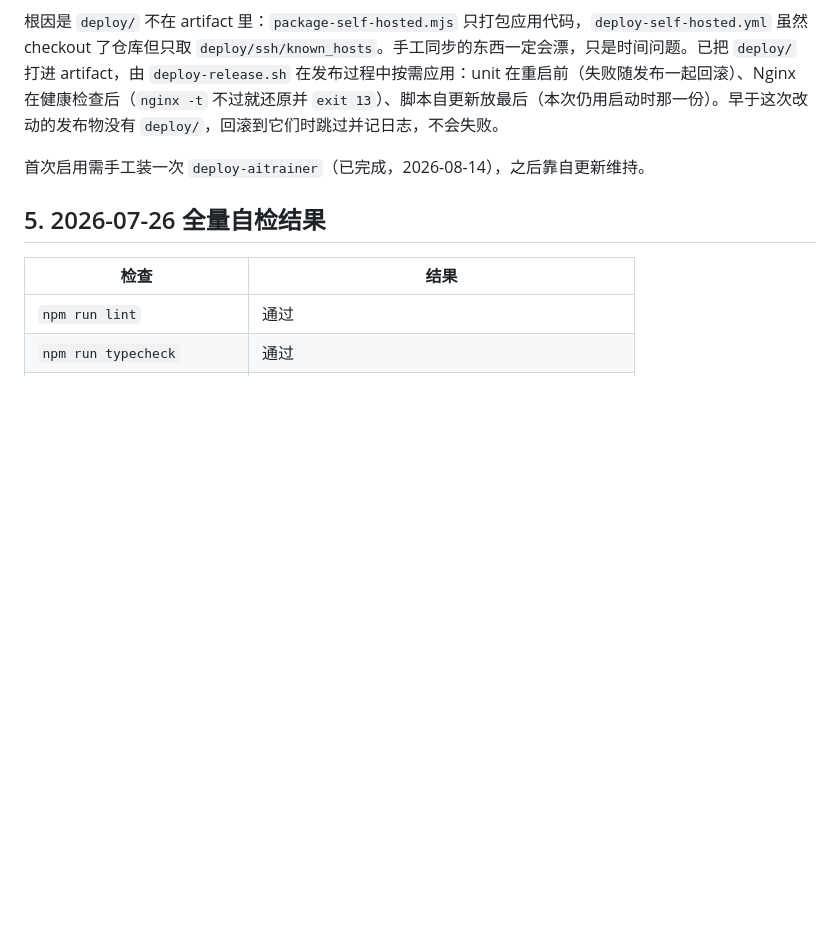
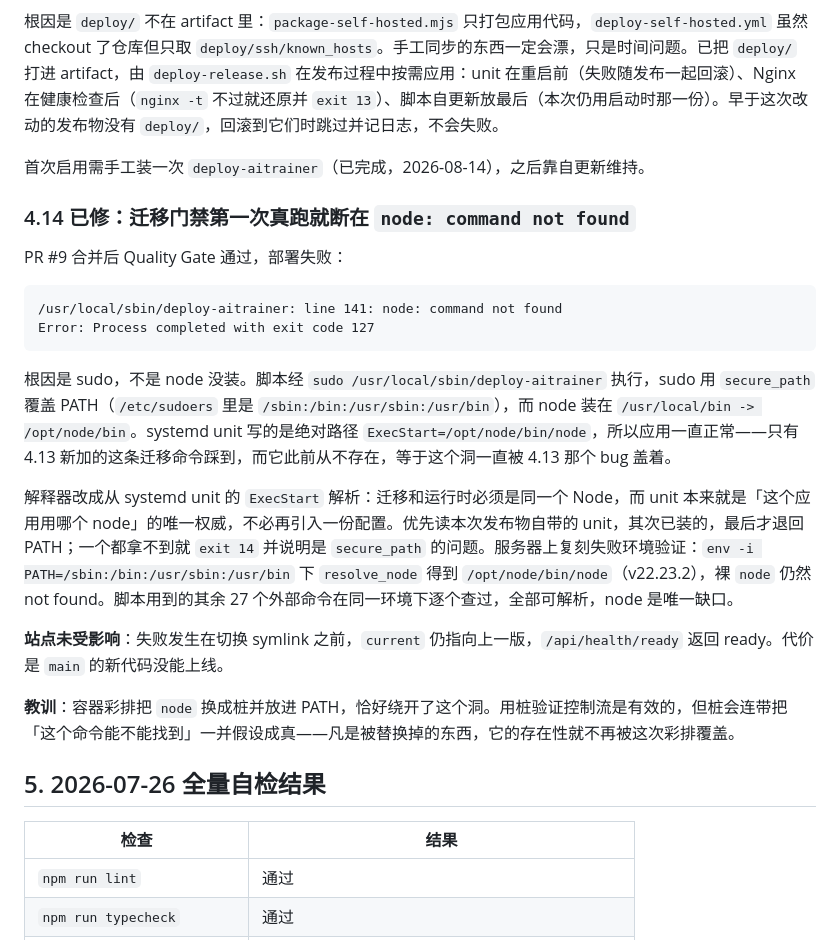
Before and after one commit to DarizFish/ai-trainer-level3-edgeone, a Markdown page: docs/STATUS.md, the part around the change. Drawn GitHub-style; blank space fills up the shorter version.

Commit message:
docs: 记录 4.14 迁移门禁被 sudo secure_path 挡住
Co-Authored-By: Claude Opus 5 <noreply@anthropic.com>

````diff
--- a/docs/STATUS.md
+++ b/docs/STATUS.md
@@ -212,6 +212,23 @@ Pyodide 0.27.7 读到旧 lock 文件后 `initializePackageIndex` 抛出 `Lock fi
 
 首次启用需手工装一次 `deploy-aitrainer`（已完成，2026-08-14），之后靠自更新维持。
 
+### 4.14 已修：迁移门禁第一次真跑就断在 `node: command not found`
+
+PR #9 合并后 Quality Gate 通过，部署失败：
+
+```text
+/usr/local/sbin/deploy-aitrainer: line 141: node: command not found
+Error: Process completed with exit code 127
+```
+
+根因是 sudo，不是 node 没装。脚本经 `sudo /usr/local/sbin/deploy-aitrainer` 执行，sudo 用 `secure_path` 覆盖 PATH（`/etc/sudoers` 里是 `/sbin:/bin:/usr/sbin:/usr/bin`），而 node 装在 `/usr/local/bin -> /opt/node/bin`。systemd unit 写的是绝对路径 `ExecStart=/opt/node/bin/node`，所以应用一直正常——只有 4.13 新加的这条迁移命令踩到，而它此前从不存在，等于这个洞一直被 4.13 那个 bug 盖着。
+
+解释器改成从 systemd unit 的 `ExecStart` 解析：迁移和运行时必须是同一个 Node，而 unit 本来就是「这个应用用哪个 node」的唯一权威，不必再引入一份配置。优先读本次发布物自带的 unit，其次已装的，最后才退回 PATH；一个都拿不到就 `exit 14` 并说明是 `secure_path` 的问题。服务器上复刻失败环境验证：`env -i PATH=/sbin:/bin:/usr/sbin:/usr/bin` 下 `resolve_node` 得到 `/opt/node/bin/node`（v22.23.2），裸 `node` 仍然 not found。脚本用到的其余 27 个外部命令在同一环境下逐个查过，全部可解析，node 是唯一缺口。
+
+**站点未受影响**：失败发生在切换 symlink 之前，`current` 仍指向上一版，`/api/health/ready` 返回 ready。代价是 `main` 的新代码没能上线。
+
+**教训**：容器彩排把 `node` 换成桩并放进 PATH，恰好绕开了这个洞。用桩验证控制流是有效的，但桩会连带把「这个命令能不能找到」一并假设成真——凡是被替换掉的东西，它的存在性就不再被这次彩排覆盖。
+
 ## 5. 2026-07-26 全量自检结果
 
 | 检查 | 结果 |
````
